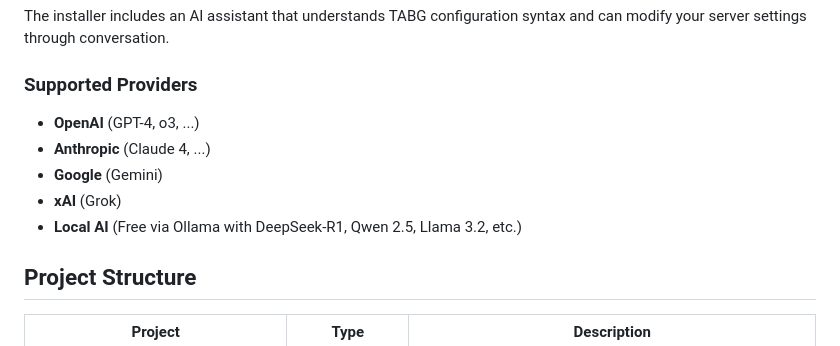
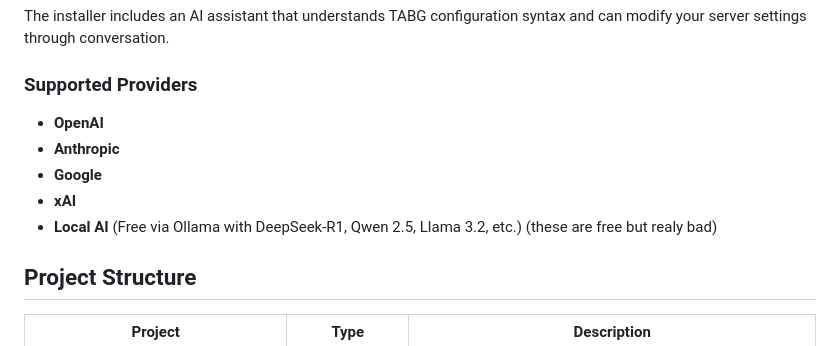
Before and after one commit to user1342554/TABG-Server-Installer, a Markdown page: README.md, the part around the change. GitHub-like rendering.

```diff
--- a/README.md
+++ b/README.md
@@ -40,11 +40,11 @@
 The installer includes an AI assistant that understands TABG configuration syntax and can modify your server settings through conversation.
 
 ### Supported Providers
-- **OpenAI** (GPT-4, o3, ...)
-- **Anthropic** (Claude 4, ...)
-- **Google** (Gemini)
-- **xAI** (Grok)
-- **Local AI** (Free via Ollama with DeepSeek-R1, Qwen 2.5, Llama 3.2, etc.)
+- **OpenAI**
+- **Anthropic**
+- **Google**
+- **xAI**
+- **Local AI** (Free via Ollama with DeepSeek-R1, Qwen 2.5, Llama 3.2, etc.) (these are free but realy bad)
 
 ## Project Structure
 
```
